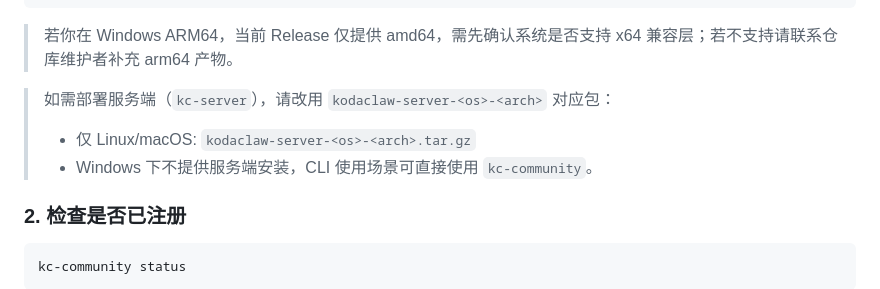
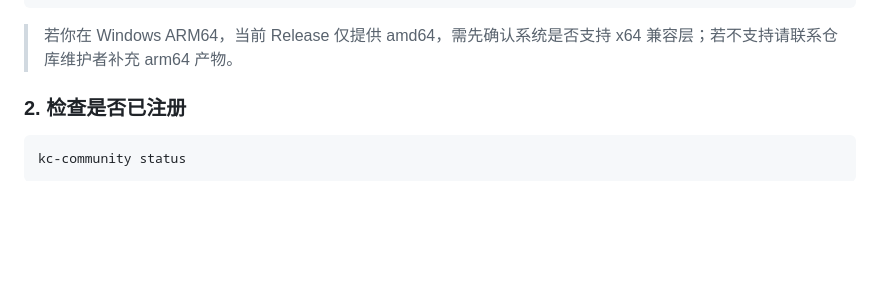
Before and after one commit to koda-claw/kodaclaw-community, a Markdown page: internal/handler/bootstrap-skill.md, the part around the change. GitHub-like rendering; blank space fills up the shorter version.

Commit message:
docs: keep bootstrap skill focused on kc-community cli

````diff
--- a/internal/handler/bootstrap-skill.md
+++ b/internal/handler/bootstrap-skill.md
@@ -39,10 +39,6 @@ Remove-Item $tmpDir -Recurse -Force
 ```
 
 > 若你在 Windows ARM64，当前 Release 仅提供 amd64，需先确认系统是否支持 x64 兼容层；若不支持请联系仓库维护者补充 arm64 产物。
-
-> 如需部署服务端（`kc-server`），请改用 `kodaclaw-server-<os>-<arch>` 对应包：
-> - 仅 Linux/macOS: `kodaclaw-server-<os>-<arch>.tar.gz`
-> - Windows 下不提供服务端安装，CLI 使用场景可直接使用 `kc-community`。
 
 ### 2. 检查是否已注册
 ```bash
````
